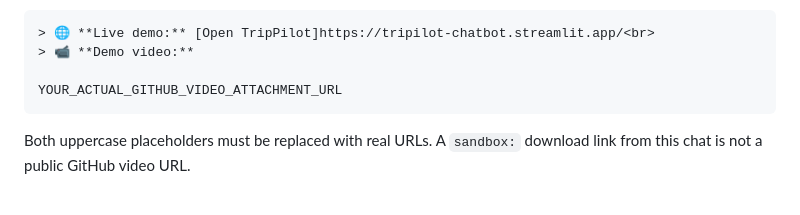
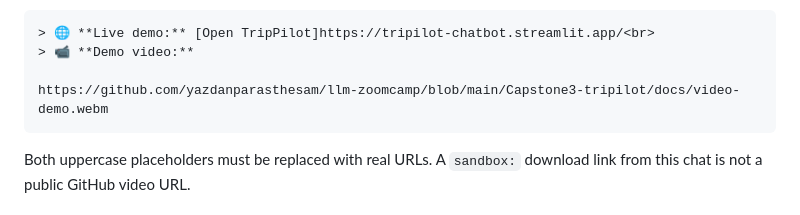
Before and after one commit to yazdanparasthesam/llm-zoomcamp, a Markdown page: Capstone3-tripilot/docs/streamlit-demo.md, the part around the change. Rendered like a GitHub page.

Commit message:
change streamlit.md

````diff
--- a/Capstone3-tripilot/docs/streamlit-demo.md
+++ b/Capstone3-tripilot/docs/streamlit-demo.md
@@ -83,7 +83,7 @@ The resulting structure should be:
 > 🌐 **Live demo:** [Open TripPilot]https://tripilot-chatbot.streamlit.app/<br>
 > 📹 **Demo video:**
 
-YOUR_ACTUAL_GITHUB_VIDEO_ATTACHMENT_URL
+https://github.com/yazdanparasthesam/llm-zoomcamp/blob/main/Capstone3-tripilot/docs/video-demo.webm
 ```
 
 Both uppercase placeholders must be replaced with real URLs. A `sandbox:` download link from this chat is not a public GitHub video URL.
````
